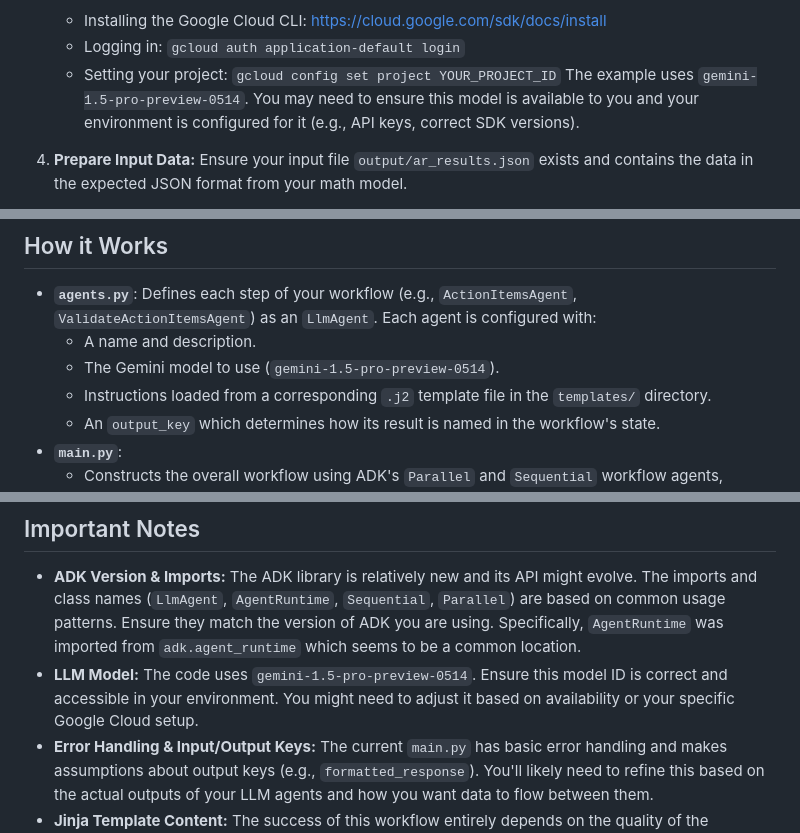
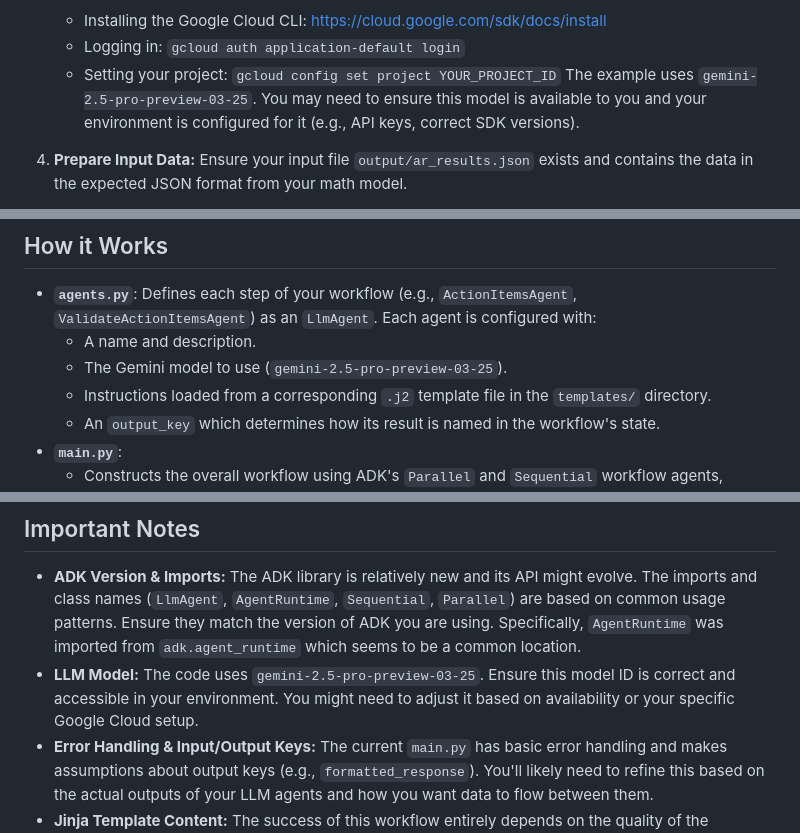
Before and after one commit to shankarg-ai/ar-workflow, a Markdown page: README.md, 3 parts joined by grey strips. GitHub-like rendering.

```diff
--- a/README.md
+++ b/README.md
@@ -43,7 +43,7 @@ d:\Download\AP AR Workflow development/
     *   Installing the Google Cloud CLI: [https://cloud.google.com/sdk/docs/install](https://cloud.google.com/sdk/docs/install)
     *   Logging in: `gcloud auth application-default login`
     *   Setting your project: `gcloud config set project YOUR_PROJECT_ID`
-    The example uses `gemini-1.5-pro-preview-0514`. You may need to ensure this model is available to you and your environment is configured for it (e.g., API keys, correct SDK versions).
+    The example uses `gemini-2.5-pro-preview-03-25`. You may need to ensure this model is available to you and your environment is configured for it (e.g., API keys, correct SDK versions).
 
 4.  **Prepare Input Data:**
     Ensure your input file `output/ar_results.json` exists and contains the data in the expected JSON format from your math model.
@@ -70,7 +70,7 @@ The script will:
 
 *   **`agents.py`**: Defines each step of your workflow (e.g., `ActionItemsAgent`, `ValidateActionItemsAgent`) as an `LlmAgent`. Each agent is configured with:
     *   A name and description.
-    *   The Gemini model to use (`gemini-1.5-pro-preview-0514`).
+    *   The Gemini model to use (`gemini-2.5-pro-preview-03-25`).
     *   Instructions loaded from a corresponding `.j2` template file in the `templates/` directory.
     *   An `output_key` which determines how its result is named in the workflow's state.
 *   **`main.py`**:
@@ -83,6 +83,6 @@ The script will:
 ## Important Notes
 
 *   **ADK Version & Imports:** The ADK library is relatively new and its API might evolve. The imports and class names (`LlmAgent`, `AgentRuntime`, `Sequential`, `Parallel`) are based on common usage patterns. Ensure they match the version of ADK you are using. Specifically, `AgentRuntime` was imported from `adk.agent_runtime` which seems to be a common location.
-*   **LLM Model:** The code uses `gemini-1.5-pro-preview-0514`. Ensure this model ID is correct and accessible in your environment. You might need to adjust it based on availability or your specific Google Cloud setup.
+*   **LLM Model:** The code uses `gemini-2.5-pro-preview-03-25`. Ensure this model ID is correct and accessible in your environment. You might need to adjust it based on availability or your specific Google Cloud setup.
 *   **Error Handling & Input/Output Keys:** The current `main.py` has basic error handling and makes assumptions about output keys (e.g., `formatted_response`). You'll likely need to refine this based on the actual outputs of your LLM agents and how you want data to flow between them.
 *   **Jinja Template Content:** The success of this workflow entirely depends on the quality of the instructions you provide in the `.j2` template files. These prompts will guide the LLM for each specific task.
```
